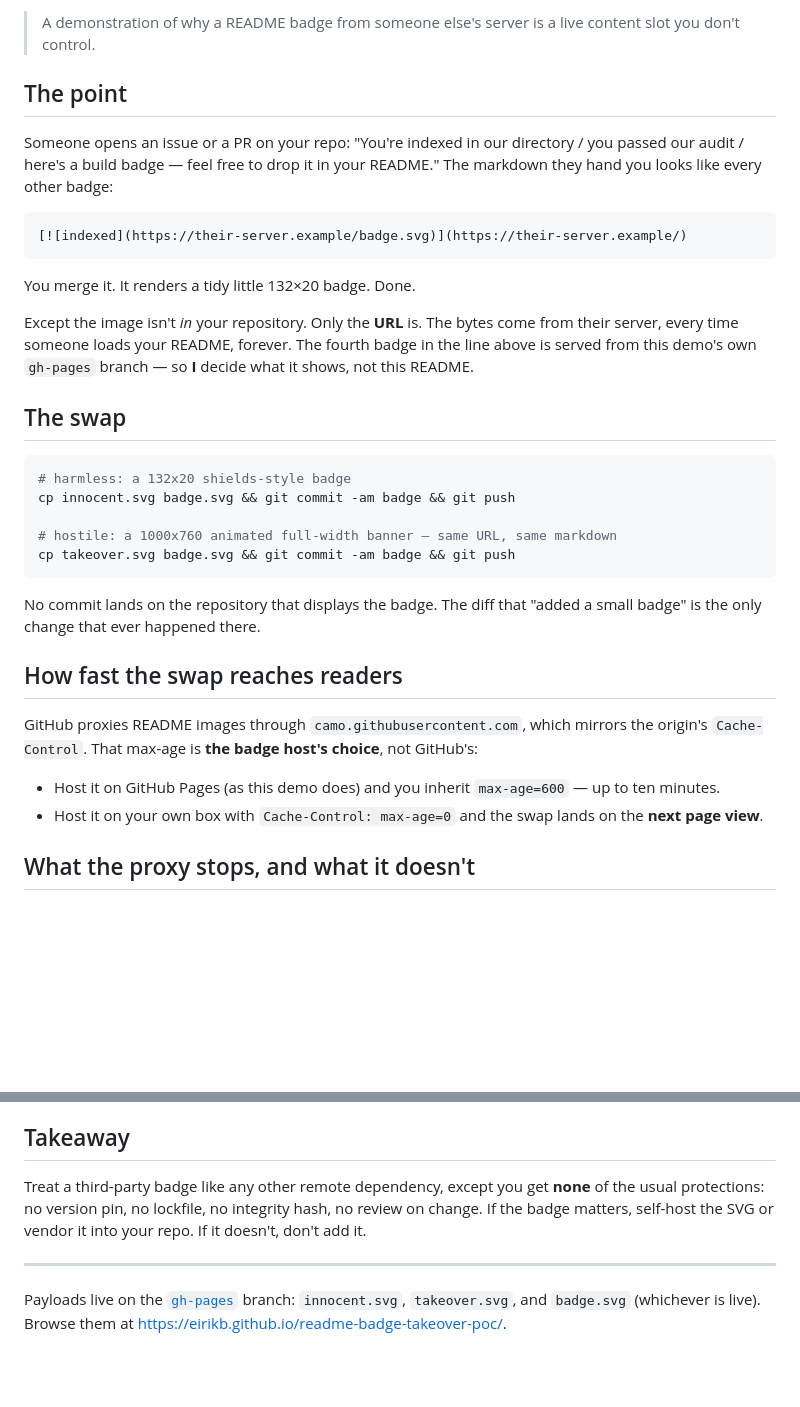
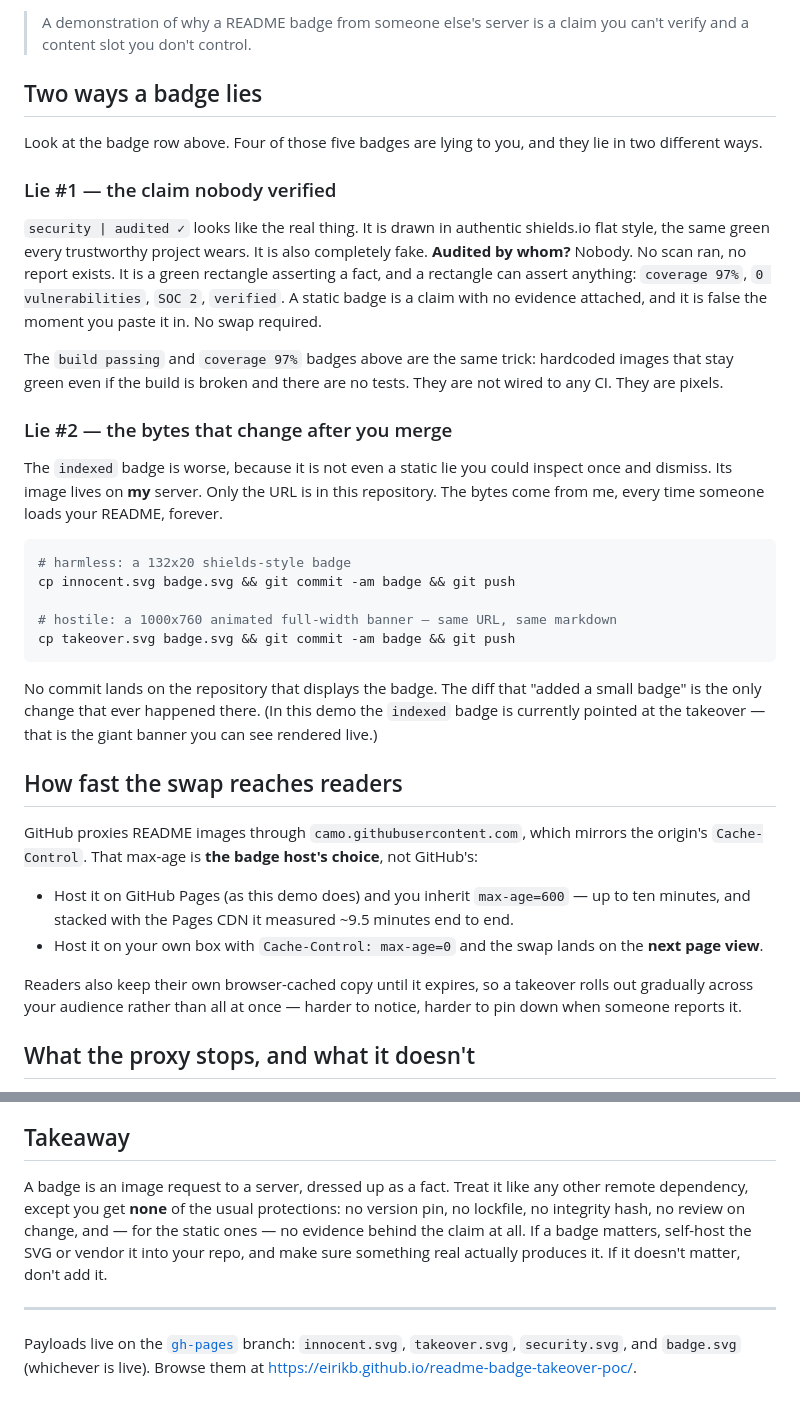
Before and after one commit to eirikb/readme-badge-takeover-poc, a Markdown page: README.md, 2 parts joined by grey strips. Rendered like a GitHub page; blank space fills up the shorter version.

Commit message:
Add the second badge lie: a fake but authentic-looking security badge

````diff
--- a/README.md
+++ b/README.md
@@ -4,19 +4,19 @@
 
-> A demonstration of why a README badge from someone else's server is a live content slot you don't control.
+> A demonstration of why a README badge from someone else's server is a claim you can't verify and a content slot you don't control.
 
-## The point
+## Two ways a badge lies
 
-Someone opens an issue or a PR on your repo: "You're indexed in our directory / you passed our audit / here's a build badge — feel free to drop it in your README." The markdown they hand you looks like every other badge:
+Look at the badge row above. Four of those five badges are lying to you, and they lie in two different ways.
 
-```markdown
-[![indexed](https://their-server.example/badge.svg)](https://their-server.example/)
-```
+### Lie #1 — the claim nobody verified
 
-You merge it. It renders a tidy little 132×20 badge. Done.
+`security | audited ✓` looks like the real thing. It is drawn in authentic shields.io flat style, the same green every trustworthy project wears. It is also completely fake. **Audited by whom?** Nobody. No scan ran, no report exists. It is a green rectangle asserting a fact, and a rectangle can assert anything: `coverage 97%`, `0 vulnerabilities`, `SOC 2`, `verified`. A static badge is a claim with no evidence attached, and it is false the moment you paste it in. No swap required.
 
-Except the image isn't *in* your repository. Only the **URL** is. The bytes come from their server, every time someone loads your README, forever. The fourth badge in the line above is served from this demo's own `gh-pages` branch — so **I** decide what it shows, not this README.
+The `build passing` and `coverage 97%` badges above are the same trick: hardcoded images that stay green even if the build is broken and there are no tests. They are not wired to any CI. They are pixels.
 
-## The swap
+### Lie #2 — the bytes that change after you merge
+
+The `indexed` badge is worse, because it is not even a static lie you could inspect once and dismiss. Its image lives on **my** server. Only the URL is in this repository. The bytes come from me, every time someone loads your README, forever.
 
 ```bash
 # harmless: a 132x20 shields-style badge
@@ -26,14 +26,16 @@ cp innocent.svg badge.svg && git commit -am badge && git push
 cp takeover.svg badge.svg && git commit -am badge && git push
 ```
 
-No commit lands on the repository that displays the badge. The diff that "added a small badge" is the only change that ever happened there.
+No commit lands on the repository that displays the badge. The diff that "added a small badge" is the only change that ever happened there. (In this demo the `indexed` badge is currently pointed at the takeover — that is the giant banner you can see rendered live.)
 
 ## How fast the swap reaches readers
 
 GitHub proxies README images through `camo.githubusercontent.com`, which mirrors the origin's `Cache-Control`. That max-age is **the badge host's choice**, not GitHub's:
 
-- Host it on GitHub Pages (as this demo does) and you inherit `max-age=600` — up to ten minutes.
+- Host it on GitHub Pages (as this demo does) and you inherit `max-age=600` — up to ten minutes, and stacked with the Pages CDN it measured ~9.5 minutes end to end.
 - Host it on your own box with `Cache-Control: max-age=0` and the swap lands on the **next page view**.
+
+Readers also keep their own browser-cached copy until it expires, so a takeover rolls out gradually across your audience rather than all at once — harder to notice, harder to pin down when someone reports it.
 
 ## What the proxy stops, and what it doesn't
 
@@ -53,8 +55,8 @@ So it is **not** a script or malware vector, and it can't track your readers. It
 
 ## Takeaway
 
-Treat a third-party badge like any other remote dependency, except you get **none** of the usual protections: no version pin, no lockfile, no integrity hash, no review on change. If the badge matters, self-host the SVG or vendor it into your repo. If it doesn't, don't add it.
+A badge is an image request to a server, dressed up as a fact. Treat it like any other remote dependency, except you get **none** of the usual protections: no version pin, no lockfile, no integrity hash, no review on change, and — for the static ones — no evidence behind the claim at all. If a badge matters, self-host the SVG or vendor it into your repo, and make sure something real actually produces it. If it doesn't matter, don't add it.
 
 ---
 
-Payloads live on the [`gh-pages`](../../tree/gh-pages) branch: `innocent.svg`, `takeover.svg`, and `badge.svg` (whichever is live). Browse them at <https://eirikb.github.io/readme-badge-takeover-poc/>.
+Payloads live on the [`gh-pages`](../../tree/gh-pages) branch: `innocent.svg`, `takeover.svg`, `security.svg`, and `badge.svg` (whichever is live). Browse them at <https://eirikb.github.io/readme-badge-takeover-poc/>.
````
Also changed, not shown: other parts of README.md (+1 -1 lines).
